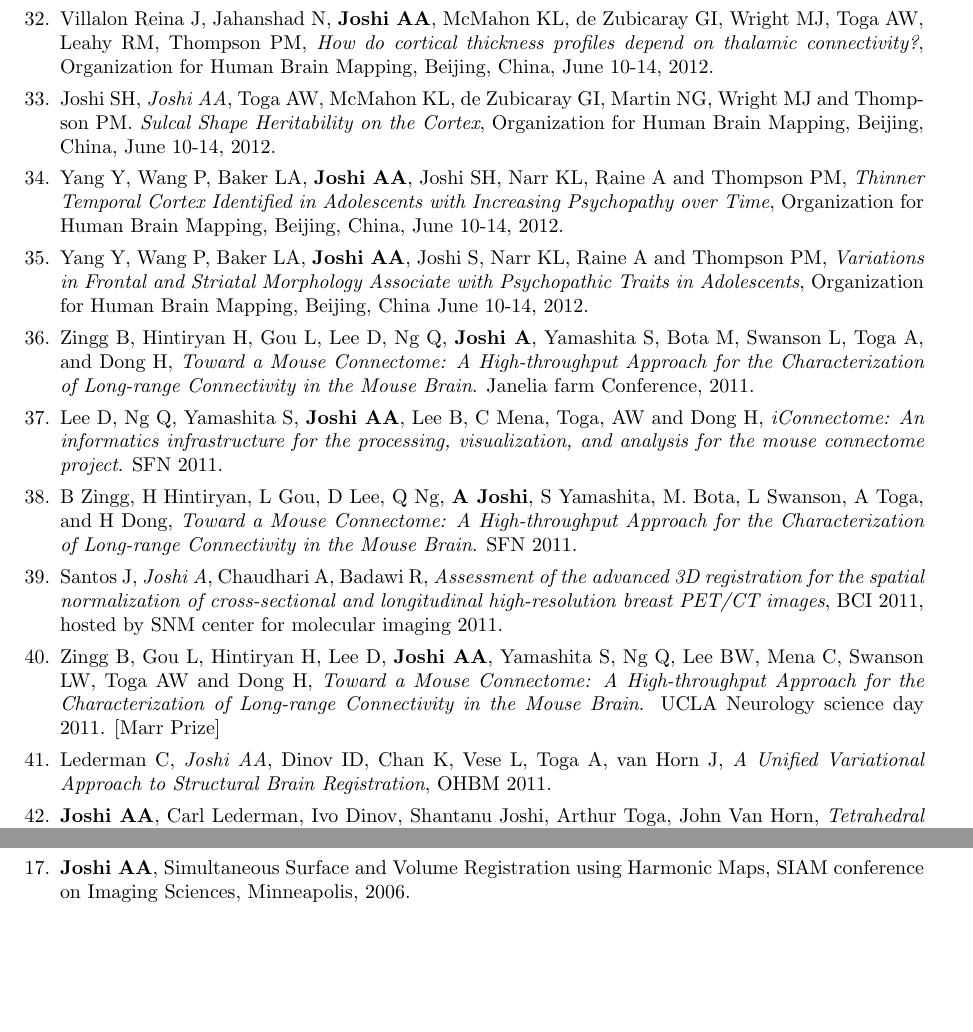
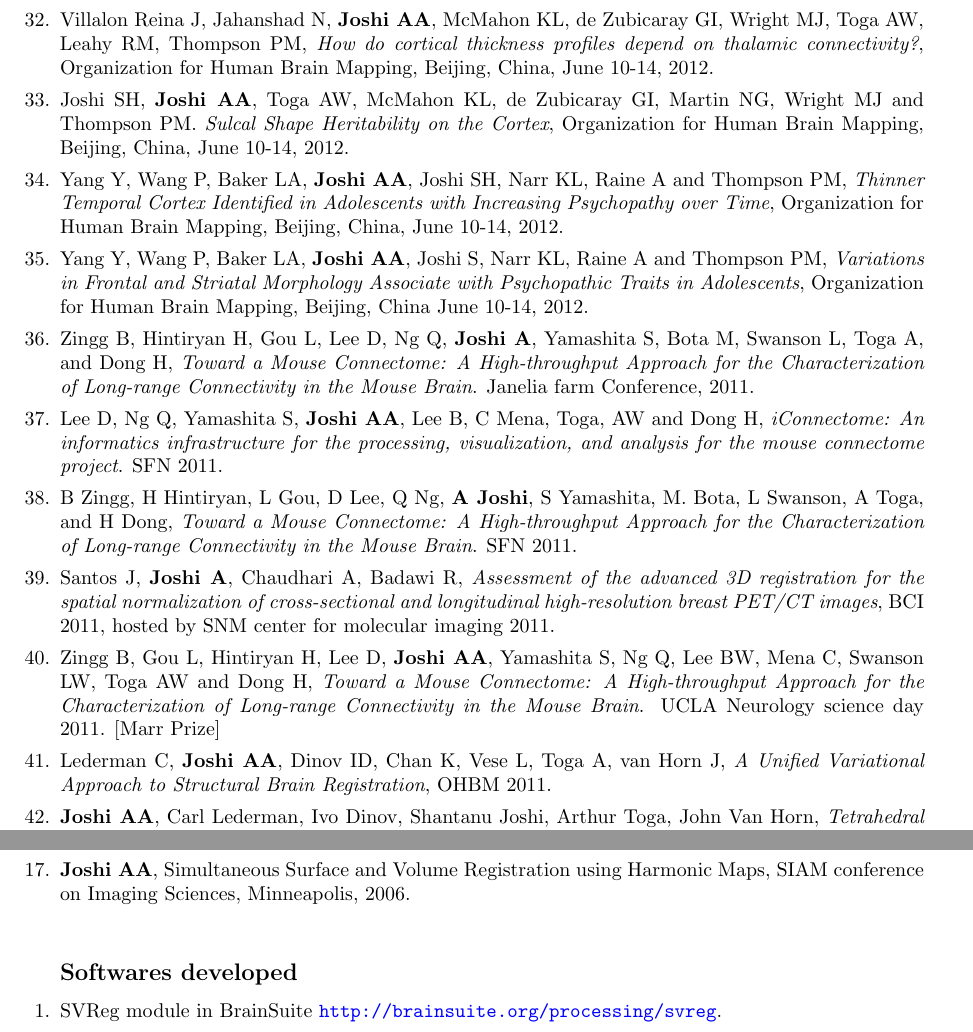
Before and after one commit to ajoshiusc/CV, a LaTeX CV (main.tex): two parts of pages 11 and 13 of 13, joined at a grey line, cut so that both start at the same text, the shorter picture padded with empty space. Compiled offline with pdfLaTeX.

Commit message:
Updates from ShareLaTeX

```diff
--- a/main.tex
+++ b/main.tex
@@ -39,7 +39,7 @@
 %\documentclass{llncs}
 \usepackage{ifpdf}
 \usepackage{amsmath}
-
+\usepackage{multicol}
 \ifpdf
   \usepackage[pdftex]{hyperref}
 \else
@@ -49,7 +49,7 @@
 \hypersetup{
   letterpaper,
   colorlinks,
-  urlcolor=black,
+  urlcolor=blue,
   pdfpagemode=none,
   pdftitle={Curriculum Vitae},
   pdfauthor={Anand A. Joshi},
@@ -547,7 +550,7 @@ Project Role: Co-PI with Dr. Bing Bai\\
 
     \item Villalon Reina J, Jahanshad N, \textbf{Joshi AA}, McMahon KL, de Zubicaray GI, Wright MJ, Toga AW, Leahy RM, Thompson PM, \textit{How do cortical thickness profiles depend on thalamic connectivity?}, Organization for Human Brain Mapping, Beijing, China, June 10-14, 2012.
 
-    \item Joshi SH, \textit{Joshi AA}, Toga AW, McMahon KL, de Zubicaray GI, Martin NG, Wright MJ and Thompson PM. \textit{Sulcal Shape Heritability on the Cortex}, Organization for Human Brain Mapping, Beijing, China, June 10-14, 2012.
+    \item Joshi SH, \textbf{Joshi AA}, Toga AW, McMahon KL, de Zubicaray GI, Martin NG, Wright MJ and Thompson PM. \textit{Sulcal Shape Heritability on the Cortex}, Organization for Human Brain Mapping, Beijing, China, June 10-14, 2012.
 
     \item Yang Y, Wang P, Baker LA, \textbf{Joshi AA}, Joshi SH, Narr KL, Raine A and Thompson PM, \textit{Thinner Temporal Cortex Identified in Adolescents with Increasing Psychopathy over Time}, Organization for Human Brain Mapping, Beijing, China, June 10-14, 2012.
 
@@ -559,11 +562,11 @@ Project Role: Co-PI with Dr. Bing Bai\\
 
     \item B Zingg, H Hintiryan, L Gou, D Lee, Q Ng, \textbf{A Joshi}, S Yamashita, M. Bota, L Swanson, A Toga, and H Dong, \textit{Toward a Mouse Connectome: A High-throughput Approach for the Characterization of Long-range Connectivity in the Mouse Brain}. SFN 2011.
 
-    \item Santos J, \textit{Joshi A}, Chaudhari A, Badawi R, \textit{Assessment of the advanced 3D registration for the spatial normalization of cross-sectional and longitudinal high-resolution breast PET/CT images}, BCI 2011, hosted by SNM center for molecular imaging  2011.
+    \item Santos J, \textbf{Joshi A}, Chaudhari A, Badawi R, \textit{Assessment of the advanced 3D registration for the spatial normalization of cross-sectional and longitudinal high-resolution breast PET/CT images}, BCI 2011, hosted by SNM center for molecular imaging  2011.
 
     \item Zingg B, Gou L, Hintiryan H, Lee D, \textbf{Joshi AA}, Yamashita S, Ng Q, Lee BW, Mena C, Swanson LW, Toga AW and Dong H, \textit{Toward a Mouse Connectome: A High-throughput Approach for the Characterization of Long-range Connectivity in the Mouse Brain}. UCLA Neurology science day 2011. [Marr Prize]
 
-    \item Lederman C, \textit{Joshi AA}, Dinov ID, Chan K, Vese L, Toga A, van Horn J, \textit{A Unified Variational Approach to Structural Brain Registration}, OHBM 2011.
+    \item Lederman C, \textbf{Joshi AA}, Dinov ID, Chan K, Vese L, Toga A, van Horn J, \textit{A Unified Variational Approach to Structural Brain Registration}, OHBM 2011.
 
     \item \textbf{Joshi AA}, Carl Lederman, Ivo Dinov, Shantanu Joshi, Arthur Toga, John Van Horn, \textit{Tetrahedral Mesh-based Morphometry of Brain Surfaces and Volumes}, OHBM 2011.
 
@@ -658,6 +661,11 @@ Neuroimaging and Informatics Institute, Keck School of Medicine of USC, 2017.
 
     \item \textbf{Joshi AA}, Simultaneous Surface and Volume Registration using Harmonic Maps, SIAM conference on Imaging Sciences, Minneapolis, 2006.
 \end{enumerate}
+\subsection{Softwares developed}
+\begin{enumerate}
+    \item SVReg module in BrainSuite \url{http://brainsuite.org/processing/svreg}.
+
+\end{enumerate}
 
 %------------------------------------------------------------------------------
 
```
Also changed, not shown: main.tex (9 more changed lines).
